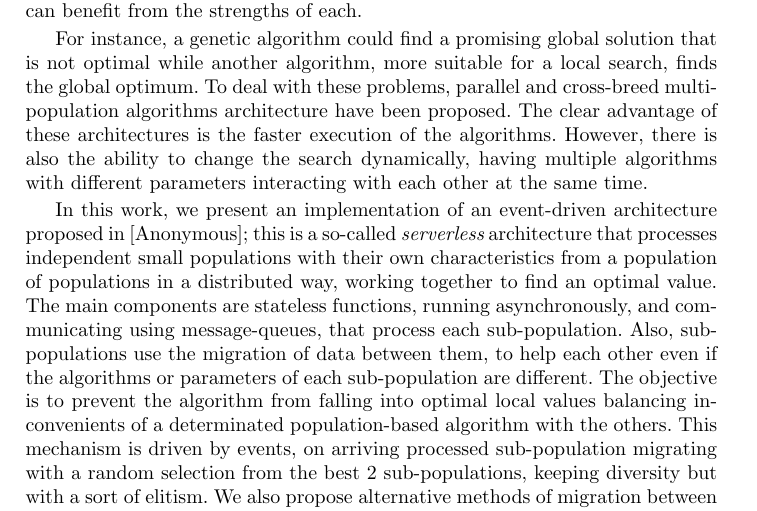
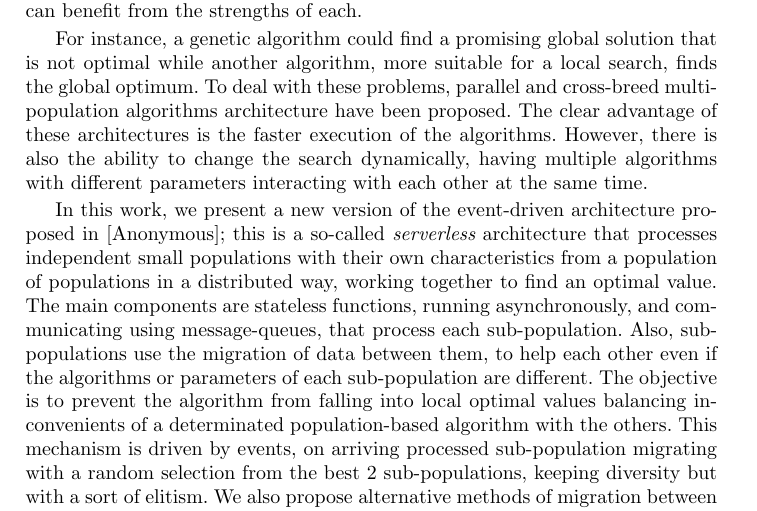
Before and after one commit to Erickvami/article-distributed-parallel, a LaTeX thesis (cross-breed.tex): part of page 2 of 13, cut so that both start at the same text. Compiled offline with pdfLaTeX.

Commit message:
More comments for introduction refs #13

```diff
--- a/cross-breed.tex
+++ b/cross-breed.tex
@@ -193,18 +193,23 @@ time. % Now you're arriving somewhere. But you need to:
 % parameter-free-algorithms.
 % 3.
 
-In this work, we present an implementation of an event-driven architecture
+
+% a paragraph that binds that previous paragraph to our work in this paper. Why is this related to what we presented above? - JJ
+In this work, we present a new version of the event-driven architecture
 proposed in [Anonymous]; this is a so-called {\em serverless}
 architecture that
 processes independent small populations with their own characteristics % small? fragments? Aren't they independent populations?
-from a population of populations in a distributed way, working together to find an optimal value. % they're simply independent
-                                % populations - JJ
-The main components are stateless functions,
-running asynchronously, and communicating using message-queues, that process each
-sub-population. Also, sub-populations use the migration of data between them, to
+from a population of populations in a distributed way, working together to find an optimal value. % Please rephrase. You mention "population" 3 times in a single sentence - JJ
+The main components % of what? - JJ
+are stateless functions,
+running asynchronously, % They always do - JJ
+and communicating using message-queues, that process each
+sub-population. % Maybe previous to this a small introduction about cloud-native applications - JJ
+Also, sub-populations use the migration of data % What kind of data? - JJ
+between them, to
 help each other even if the algorithms or parameters of each sub-population are
-different. The objective is to prevent the algorithm from falling into optimal
-local values balancing inconvenients of a determinated population-based algorithm with the others.
+different. The objective is to prevent the algorithm from falling into local optimal
+values balancing inconvenients of a determinated population-based algorithm with the others. % Please check grammar, but also say which problems it balances - JJ
 This mechanism is driven by events, on arriving processed sub-population migrating with a random selection
 from the best 2 sub-populations, keeping diversity but with a sort of elitism.
 % But simple parallel evolutionary algorithms can also do the same
```
